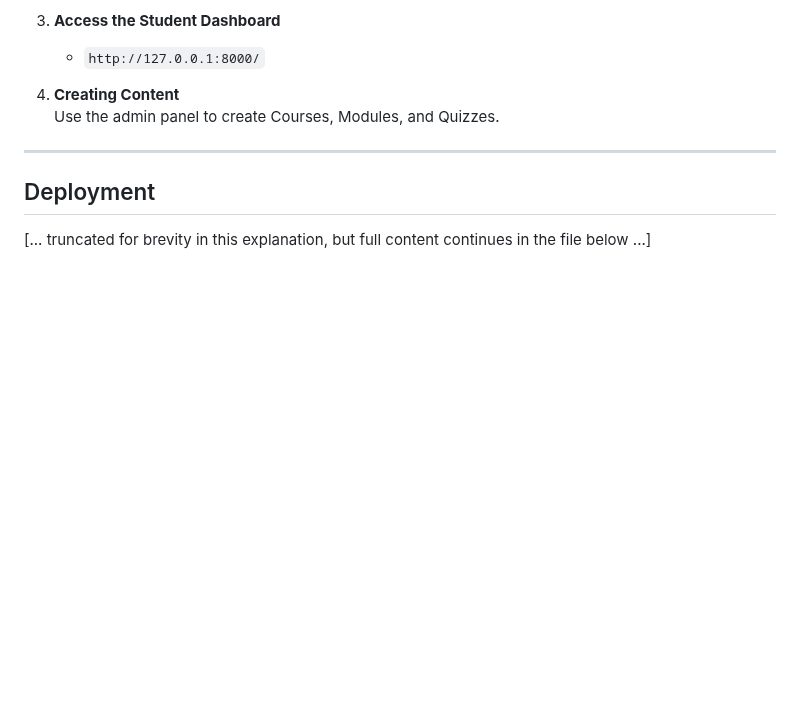
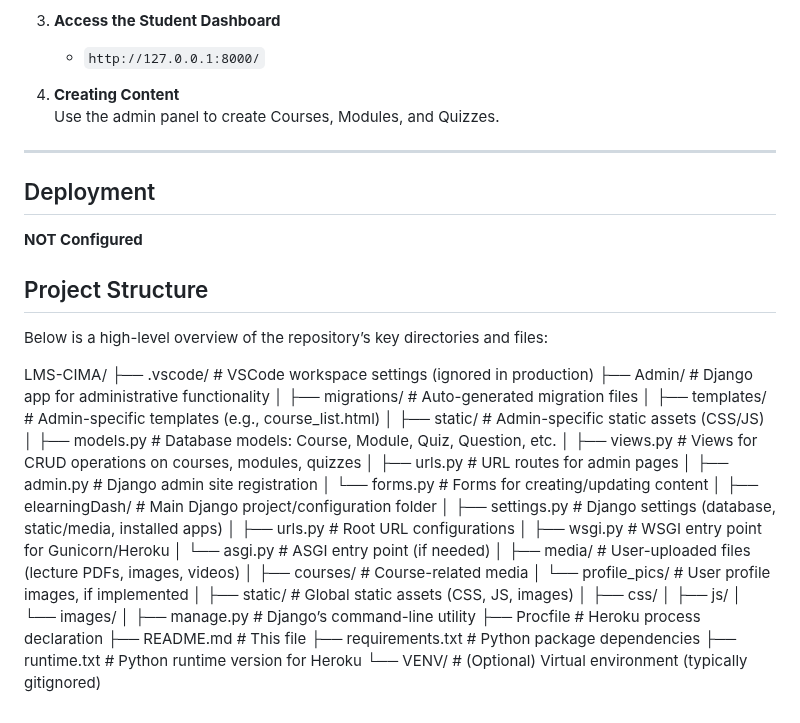
Before and after one commit to minurasam/LMS-CIMA, a Markdown page: README.md, the part around the change. GitHub-like rendering; blank space fills up the shorter version.

```diff
--- a/README.md
+++ b/README.md
@@ -191,5 +191,42 @@ Before getting started, ensure that you have the following installed on your dev
 ---
 
 ## Deployment
+ **NOT Configured**
 
-[... truncated for brevity in this explanation, but full content continues in the file below ...]
+
+## Project Structure
+Below is a high-level overview of the repository’s key directories and files:
+
+ LMS-CIMA/
+├── .vscode/                # VSCode workspace settings (ignored in production)
+├── Admin/                  # Django app for administrative functionality
+│   ├── migrations/         # Auto-generated migration files
+│   ├── templates/          # Admin-specific templates (e.g., course_list.html)
+│   ├── static/             # Admin-specific static assets (CSS/JS)
+│   ├── models.py           # Database models: Course, Module, Quiz, Question, etc.
+│   ├── views.py            # Views for CRUD operations on courses, modules, quizzes
+│   ├── urls.py             # URL routes for admin pages
+│   ├── admin.py            # Django admin site registration
+│   └── forms.py            # Forms for creating/updating content
+│
+├── elearningDash/          # Main Django project/configuration folder
+│   ├── settings.py         # Django settings (database, static/media, installed apps)
+│   ├── urls.py             # Root URL configurations
+│   ├── wsgi.py             # WSGI entry point for Gunicorn/Heroku
+│   └── asgi.py             # ASGI entry point (if needed)
+│
+├── media/                  # User-uploaded files (lecture PDFs, images, videos)
+│   ├── courses/            # Course-related media
+│   └── profile_pics/       # User profile images, if implemented
+│
+├── static/                 # Global static assets (CSS, JS, images)
+│   ├── css/
+│   ├── js/
+│   └── images/
+│
+├── manage.py               # Django’s command-line utility
+├── Procfile                # Heroku process declaration
+├── README.md               # This file
+├── requirements.txt        # Python package dependencies
+├── runtime.txt             # Python runtime version for Heroku
+└── VENV/                   # (Optional) Virtual environment (typically gitignored)
```
